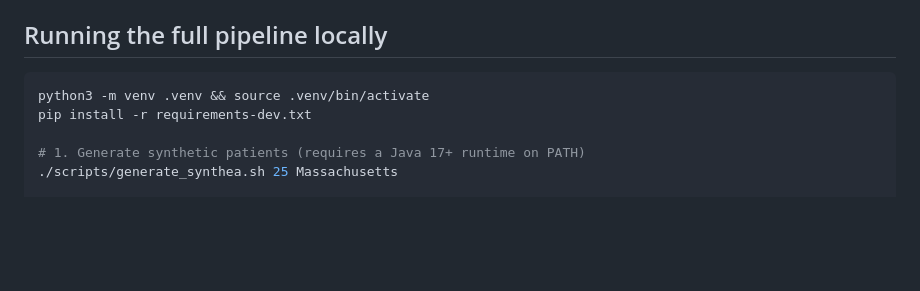
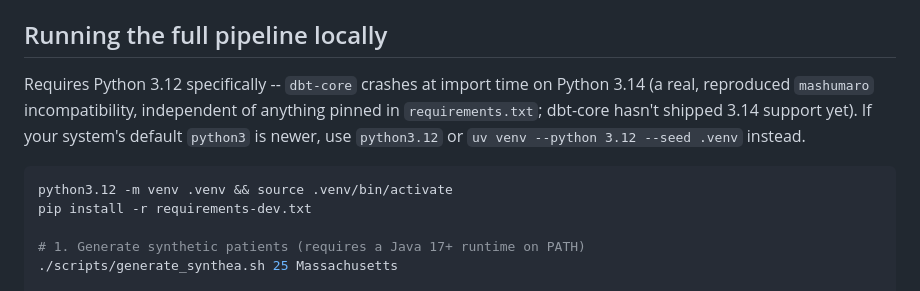
Before and after one commit to NosakhareOsaro/Health-Bridge, a Markdown page: services/etl/README.md, the part around the change. Rendered like a GitHub page; blank space fills up the shorter version.

````diff
--- a/services/etl/README.md
+++ b/services/etl/README.md
@@ -25,8 +25,13 @@ Synthea (Java)  --FHIR R4 bundles-->  scripts/load_fhir_to_staging.py  --async S
 
 ## Running the full pipeline locally
 
+Requires Python 3.12 specifically -- `dbt-core` crashes at import time on Python 3.14 (a
+real, reproduced `mashumaro` incompatibility, independent of anything pinned in
+`requirements.txt`; dbt-core hasn't shipped 3.14 support yet). If your system's default
+`python3` is newer, use `python3.12` or `uv venv --python 3.12 --seed .venv` instead.
+
 ```bash
-python3 -m venv .venv && source .venv/bin/activate
+python3.12 -m venv .venv && source .venv/bin/activate
 pip install -r requirements-dev.txt
 
 # 1. Generate synthetic patients (requires a Java 17+ runtime on PATH)
````
Also changed, not shown: REPRODUCE.md (+16 -2 lines).
